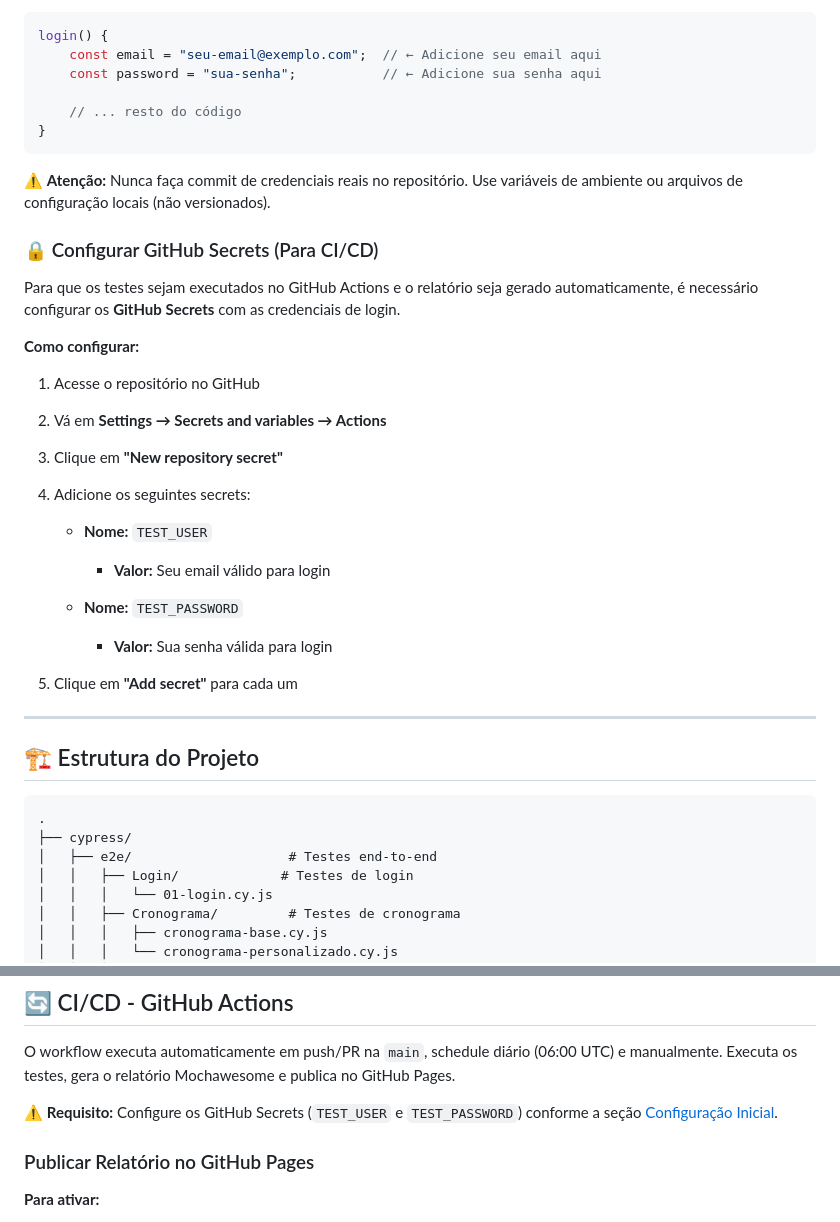
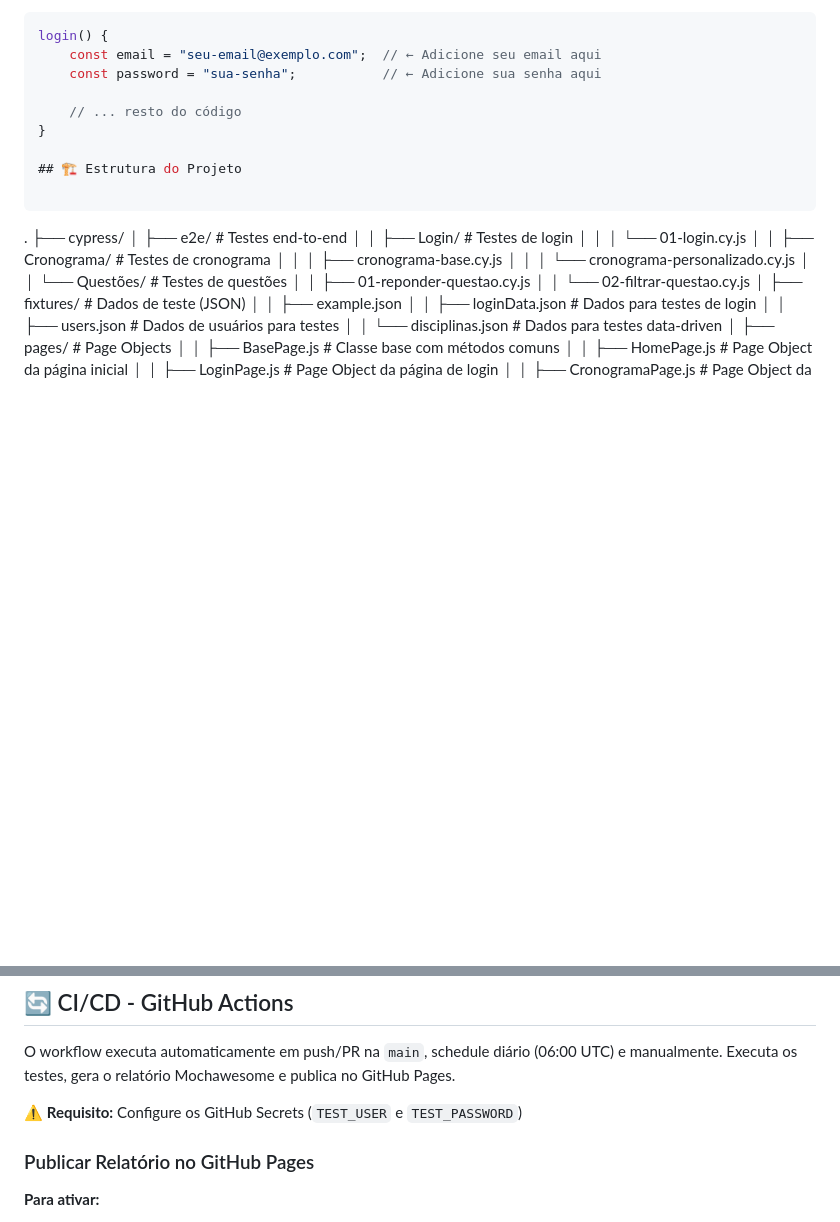
Before and after one commit to JohnMsousa/Teste_VDE_QA_JohnSousa, a Markdown page: README.md, 2 parts joined by grey strips. Rendered like a GitHub page; blank space fills up the shorter version.

Commit message:
Atualização do README

````diff
--- a/README.md
+++ b/README.md
@@ -43,31 +43,6 @@ login() {
 
     // ... resto do código
 }
-```
-
-⚠️ **Atenção:** Nunca faça commit de credenciais reais no repositório. Use variáveis de ambiente ou arquivos de configuração locais (não versionados).
-
-### 🔒 Configurar GitHub Secrets (Para CI/CD)
-
-Para que os testes sejam executados no GitHub Actions e o relatório seja gerado automaticamente, é necessário configurar os **GitHub Secrets** com as credenciais de login.
-
-**Como configurar:**
-
-1. Acesse o repositório no GitHub
-2. Vá em **Settings → Secrets and variables → Actions**
-3. Clique em **"New repository secret"**
-4. Adicione os seguintes secrets:
-
-    - **Nome:** `TEST_USER`
-
-        - **Valor:** Seu email válido para login
-
-    - **Nome:** `TEST_PASSWORD`
-        - **Valor:** Sua senha válida para login
-
-5. Clique em **"Add secret"** para cada um
-
----
 
 ## 🏗️ Estrutura do Projeto
 
@@ -187,7 +162,7 @@ O relatório será gerado em: `mochawesome-html/mochawesome.html`
 
 O workflow executa automaticamente em push/PR na `main`, schedule diário (06:00 UTC) e manualmente. Executa os testes, gera o relatório Mochawesome e publica no GitHub Pages.
 
-⚠️ **Requisito:** Configure os GitHub Secrets (`TEST_USER` e `TEST_PASSWORD`) conforme a seção [Configuração Inicial](#-configuração-inicial).
+⚠️ **Requisito:** Configure os GitHub Secrets (`TEST_USER` e `TEST_PASSWORD`)
 
 ### Publicar Relatório no GitHub Pages
 
````
